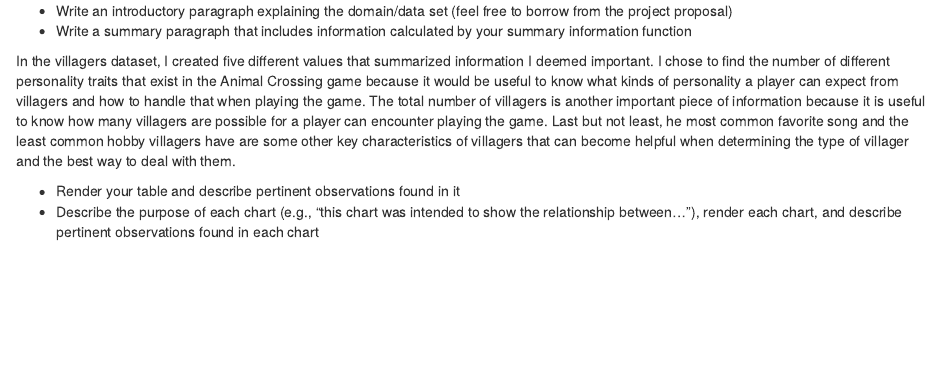
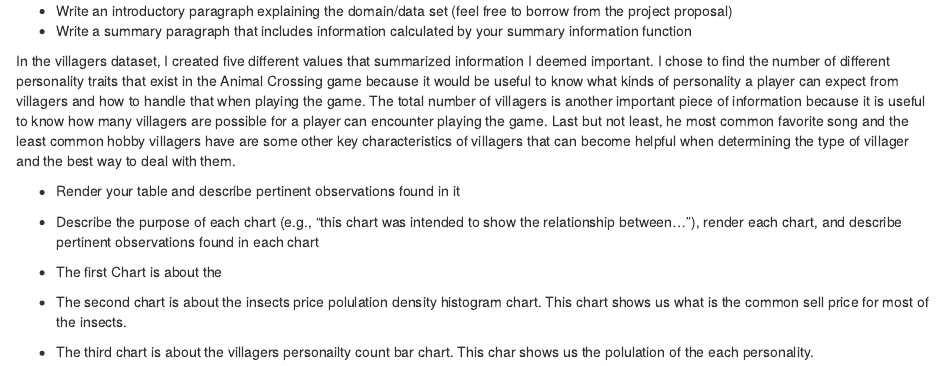
Before and after one commit to info201b-2021-aut/final-project-vickiekknight, an R Markdown document (exploratory-analysis/index.Rmd): the page in a window 1100 px wide, from its top. Rendered offline with R 4.5, knitr and Pandoc, with nearby package versions.

Commit message:
Update index.Rmd

```diff
--- a/exploratory-analysis/index.Rmd
+++ b/exploratory-analysis/index.Rmd
@@ -6,3 +6,8 @@
 
  - Render your table and describe pertinent observations found in it
  - Describe the purpose of each chart (e.g., "this chart was intended to show the relationship between..."), render each chart, and describe pertinent observations found in each chart
+- The first Chart is about the
+
+- The second chart is about the insects price polulation density histogram chart. This chart shows us what is the common sell price for most of the insects.
+
+- The third chart is about the villagers personailty count bar chart. This char shows us the polulation of the each personality.
```
